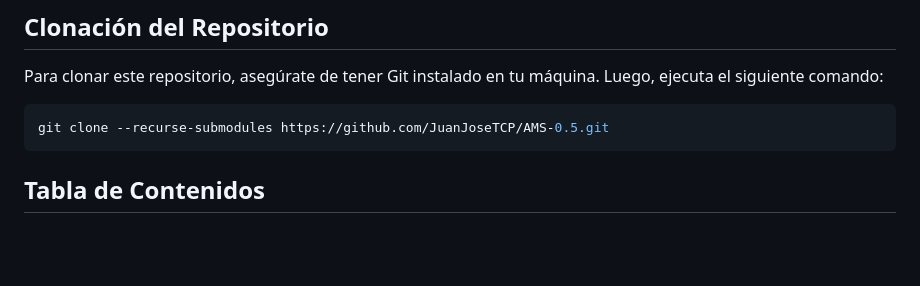
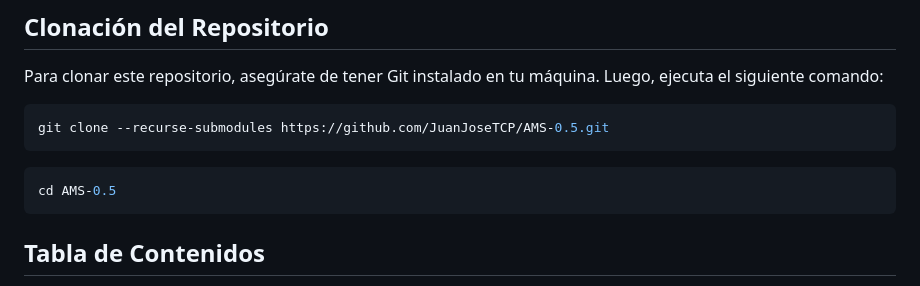
Before and after one commit to Derek486/AMS-0.5, a Markdown page: README.md, the part around the change. Drawn GitHub-style; blank space fills up the shorter version.

````diff
--- a/README.md
+++ b/README.md
@@ -9,7 +9,9 @@ Para clonar este repositorio, asegúrate de tener Git instalado en tu máquina.
 ```bash
 git clone --recurse-submodules https://github.com/JuanJoseTCP/AMS-0.5.git
 ```
-
+```bash
+cd AMS-0.5
+```
 ## Tabla de Contenidos
 
 1. [Arquitectura del Proyecto](#arquitectura-del-proyecto)
````
